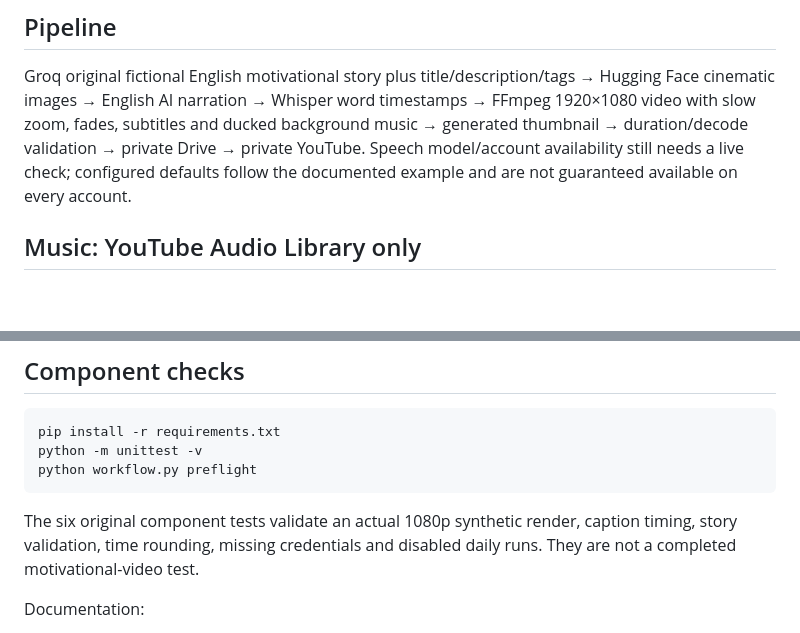
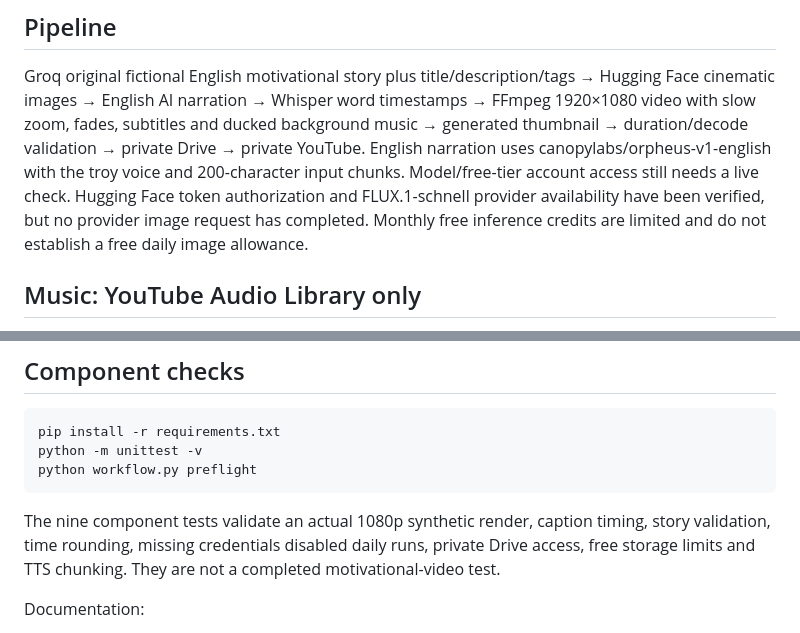
Before and after one commit to Asif-Rezan/youtube-motivation-automation, a Markdown page: README.md, 2 parts joined by grey strips. Rendered like a GitHub page; blank space fills up the shorter version.

Commit message:
Validate HF configuration and support current English TTS input limits

````diff
--- a/README.md
+++ b/README.md
@@ -19,8 +19,11 @@ Groq original fictional English motivational story plus title/description/tags
 Hugging Face cinematic images → English AI narration → Whisper word timestamps →
 FFmpeg 1920×1080 video with slow zoom, fades, subtitles and ducked background music
 → generated thumbnail → duration/decode validation → private Drive → private YouTube.
-Speech model/account availability still needs a live check; configured defaults
-follow the documented example and are not guaranteed available on every account.
+English narration uses canopylabs/orpheus-v1-english with the troy voice and
+200-character input chunks. Model/free-tier account access still needs a live check.
+Hugging Face token authorization and FLUX.1-schnell provider availability have been
+verified, but no provider image request has completed. Monthly free inference
+credits are limited and do not establish a free daily image allowance.
 
 ## Music: YouTube Audio Library only
 
@@ -108,8 +111,8 @@ python -m unittest -v
 python workflow.py preflight
 ```
 
-The six original component tests validate an actual 1080p synthetic render, caption
-timing, story validation, time rounding, missing credentials and disabled daily runs.
+The nine component tests validate an actual 1080p synthetic render, caption
+timing, story validation, time rounding, missing credentials disabled daily runs, private Drive access, free storage limits and TTS chunking.
 They are not a completed motivational-video test.
 
 Documentation:
````
